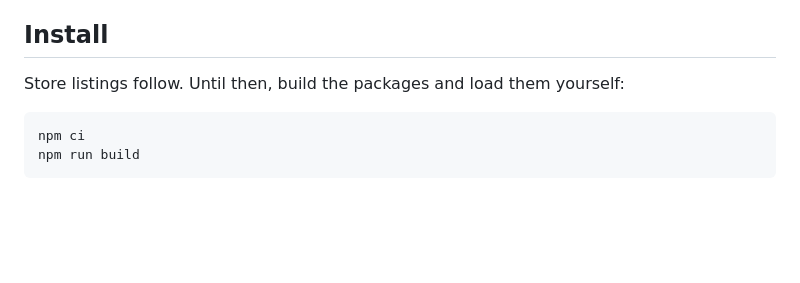
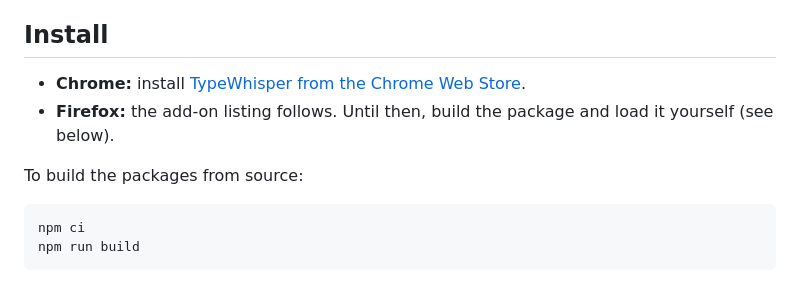
Before and after one commit to TypeWhisper/typewhisper-browser-extension, a Markdown page: README.md, the part around the change. GitHub-like rendering; blank space fills up the shorter version.

Commit message:
Link the Chrome Web Store listing (#1)
Co-authored-by: SeoFood <SeoFood@users.noreply.github.com>

````diff
--- a/README.md
+++ b/README.md
@@ -22,7 +22,10 @@ TypeWhisper inserts the dictated text into the focused field, as it does with it
 
 ## Install
 
-Store listings follow. Until then, build the packages and load them yourself:
+- **Chrome:** install [TypeWhisper from the Chrome Web Store](https://chromewebstore.google.com/detail/typewhisper/gamnkdngnfamiajnbeglodoaoaifbheh).
+- **Firefox:** the add-on listing follows. Until then, build the package and load it yourself (see below).
+
+To build the packages from source:
 
 ```bash
 npm ci
````
